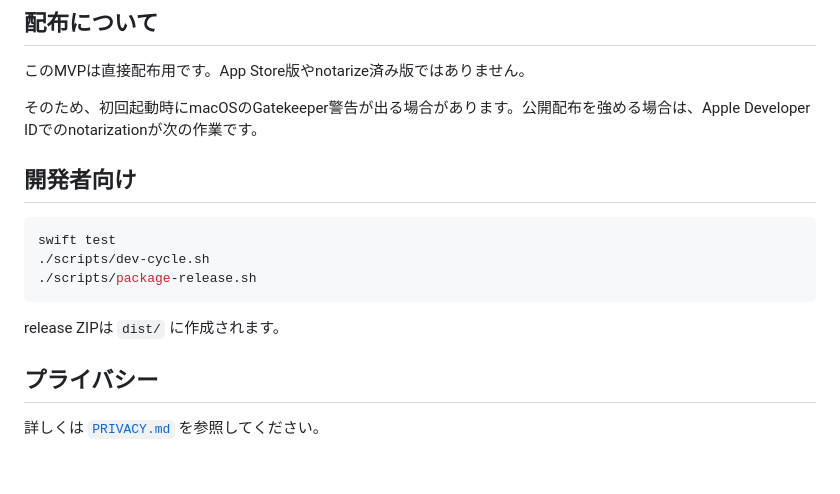
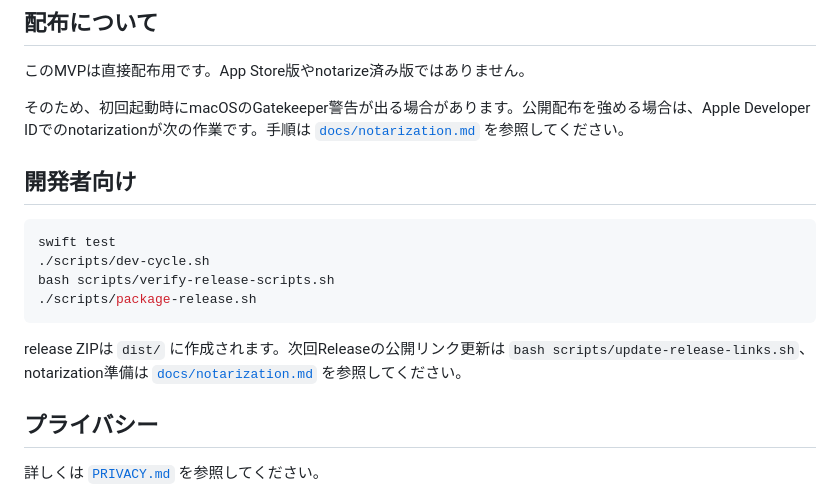
Before and after one commit to yosinn1-blip/api-voice-input, a Markdown page: README.md, the part around the change. Rendered like a GitHub page; blank space fills up the shorter version.

Commit message:
docs: link release verification and notarization guide

````diff
--- a/README.md
+++ b/README.md
@@ -108,17 +108,18 @@ Chromeで動画を確実に一時停止したい場合は、Chromeのメニュ
 
 このMVPは直接配布用です。App Store版やnotarize済み版ではありません。
 
-そのため、初回起動時にmacOSのGatekeeper警告が出る場合があります。公開配布を強める場合は、Apple Developer IDでのnotarizationが次の作業です。
+そのため、初回起動時にmacOSのGatekeeper警告が出る場合があります。公開配布を強める場合は、Apple Developer IDでのnotarizationが次の作業です。手順は [`docs/notarization.md`](./docs/notarization.md) を参照してください。
 
 ## 開発者向け
 
 ```bash
 swift test
 ./scripts/dev-cycle.sh
+bash scripts/verify-release-scripts.sh
 ./scripts/package-release.sh
 ```
 
-release ZIPは `dist/` に作成されます。
+release ZIPは `dist/` に作成されます。次回Releaseの公開リンク更新は `bash scripts/update-release-links.sh`、notarization準備は [`docs/notarization.md`](./docs/notarization.md) を参照してください。
 
 ## プライバシー
 
````
